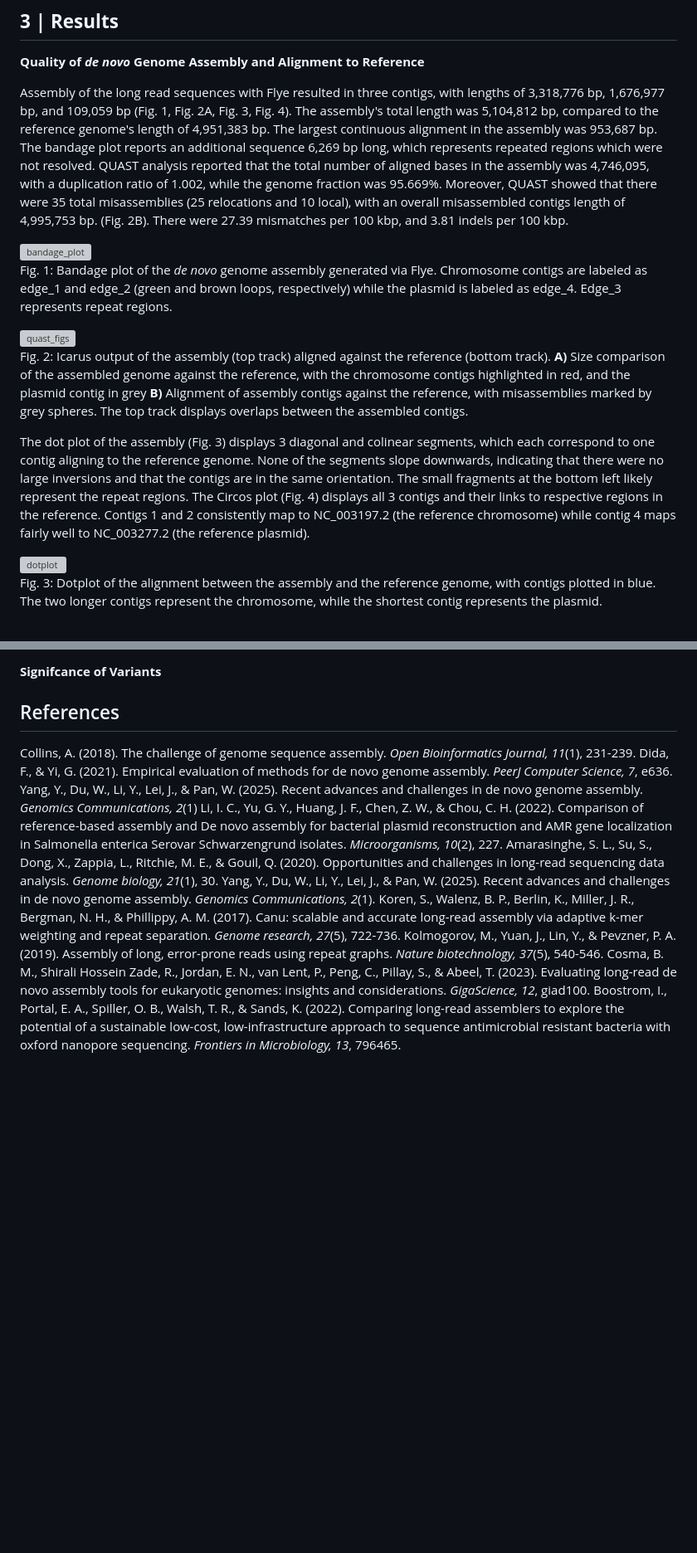
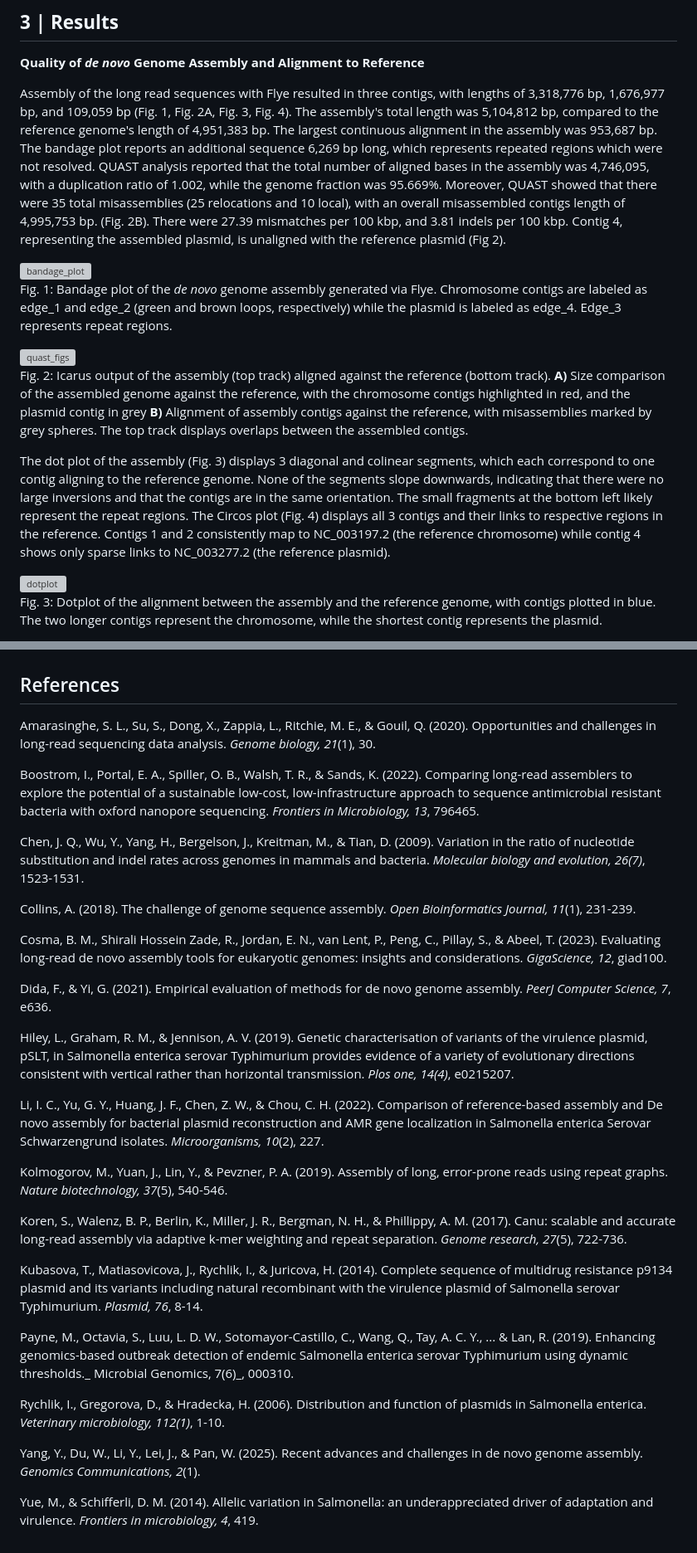
Before and after one commit to chrysle28/binf6110_assignment01, a Markdown page: README.md, 2 parts joined by grey strips. Shown at 83% size. GitHub-like rendering; blank space fills up the shorter version; grey boxes are pictures that could not be loaded.

```diff
--- a/README.md
+++ b/README.md
@@ -75,7 +75,7 @@ The _de novo_ assembly was visualized using Bandage (v0.9.0), with the input fil
 ## **3 | Results**
 **Quality of _de novo_ Genome Assembly and Alignment to Reference**
 
-Assembly of the long read sequences with Flye resulted in three contigs, with lengths of 3,318,776 bp, 1,676,977 bp, and 109,059 bp (Fig. 1, Fig. 2A, Fig. 3, Fig. 4). The assembly's total length was 5,104,812 bp, compared to the reference genome's length of 4,951,383 bp. The largest continuous alignment in the assembly was 953,687 bp. The bandage plot reports an additional sequence 6,269 bp long, which represents repeated regions which were not resolved. QUAST analysis reported that the total number of aligned bases in the assembly was 4,746,095, with a duplication ratio of 1.002, while the genome fraction was 95.669%. Moreover, QUAST showed that there were 35 total misassemblies (25 relocations and 10 local), with an overall misassembled contigs length  of 4,995,753 bp. (Fig. 2B). There were 27.39 mismatches per 100 kbp, and 3.81 indels per 100 kbp.
+Assembly of the long read sequences with Flye resulted in three contigs, with lengths of 3,318,776 bp, 1,676,977 bp, and 109,059 bp (Fig. 1, Fig. 2A, Fig. 3, Fig. 4). The assembly's total length was 5,104,812 bp, compared to the reference genome's length of 4,951,383 bp. The largest continuous alignment in the assembly was 953,687 bp. The bandage plot reports an additional sequence 6,269 bp long, which represents repeated regions which were not resolved. QUAST analysis reported that the total number of aligned bases in the assembly was 4,746,095, with a duplication ratio of 1.002, while the genome fraction was 95.669%. Moreover, QUAST showed that there were 35 total misassemblies (25 relocations and 10 local), with an overall misassembled contigs length of 4,995,753 bp. (Fig. 2B). There were 27.39 mismatches per 100 kbp, and 3.81 indels per 100 kbp. Contig 4, representing the assembled plasmid, is unaligned with the reference plasmid (Fig 2).
 
 <img width="926" height="578" alt="bandage_plot" src="https://github.com/user-attachments/assets/bbb104ba-8bbd-4036-8b74-73c1ef718a49" />
 
@@ -85,7 +85,7 @@ Fig. 1: Bandage plot of the _de novo_ genome assembly generated via Flye. Chromo
 
 Fig. 2: Icarus output of the assembly (top track) aligned against the reference (bottom track). **A)** Size comparison of the assembled genome against the reference, with the chromosome contigs highlighted in red, and the plasmid contig in grey **B)** Alignment of assembly contigs against the reference, with misassemblies marked by grey spheres. The top track displays overlaps between the assembled contigs.
 
-The dot plot of the assembly (Fig. 3) displays 3 diagonal and colinear segments, which each correspond to one contig aligning to the reference genome. None of the segments slope downwards, indicating that there were no large inversions and that the contigs are in the same orientation. The small fragments at the bottom left likely represent the repeat regions. The Circos plot (Fig. 4) displays all 3 contigs and their links to respective regions in the reference. Contigs 1 and 2  consistently map to NC_003197.2 (the reference chromosome) while contig 4 maps fairly well to NC_003277.2 (the reference plasmid).
+The dot plot of the assembly (Fig. 3) displays 3 diagonal and colinear segments, which each correspond to one contig aligning to the reference genome. None of the segments slope downwards, indicating that there were no large inversions and that the contigs are in the same orientation. The small fragments at the bottom left likely represent the repeat regions. The Circos plot (Fig. 4) displays all 3 contigs and their links to respective regions in the reference. Contigs 1 and 2 consistently map to NC_003197.2 (the reference chromosome) while contig 4 shows only sparse links to NC_003277.2 (the reference plasmid).
 
 <img width="2000" height="2000" alt="dotplot" src="https://github.com/user-attachments/assets/40166f74-44d0-46a9-b875-915bcc30ede7" />
 
@@ -139,15 +139,45 @@ Fig. 8: IGV view of repA2, a gene in the pSLT plasmid, showing variants compared
 
-**Signifcance of Variants**
+
+
+
+
+
+
+
+
+
+
+
 
 
 ## References
+
+Amarasinghe, S. L., Su, S., Dong, X., Zappia, L., Ritchie, M. E., & Gouil, Q. (2020). Opportunities and challenges in long-read sequencing data analysis. _Genome biology, 21_(1), 30.
+
+Boostrom, I., Portal, E. A., Spiller, O. B., Walsh, T. R., & Sands, K. (2022). Comparing long-read assemblers to explore the potential of a sustainable low-cost, low-infrastructure approach to sequence antimicrobial resistant bacteria with oxford nanopore sequencing. _Frontiers in Microbiology, 13_, 796465.
+
+Chen, J. Q., Wu, Y., Yang, H., Bergelson, J., Kreitman, M., & Tian, D. (2009). Variation in the ratio of nucleotide substitution and indel rates across genomes in mammals and bacteria. _Molecular biology and evolution, 26(7)_, 1523-1531.
+
 Collins, A. (2018). The challenge of genome sequence assembly. _Open Bioinformatics Journal, 11_(1), 231-239.
+
+Cosma, B. M., Shirali Hossein Zade, R., Jordan, E. N., van Lent, P., Peng, C., Pillay, S., & Abeel, T. (2023). Evaluating long-read de novo assembly tools for eukaryotic genomes: insights and considerations. _GigaScience, 12_, giad100.
+
 Dida, F., & Yi, G. (2021). Empirical evaluation of methods for de novo genome assembly. _PeerJ Computer Science, 7_, e636.
-Yang, Y., Du, W., Li, Y., Lei, J., & Pan, W. (2025). Recent advances and challenges in de novo genome assembly. _Genomics Communications, 2_(1)
+
+Hiley, L., Graham, R. M., & Jennison, A. V. (2019). Genetic characterisation of variants of the virulence plasmid, pSLT, in Salmonella enterica serovar Typhimurium provides evidence of a variety of evolutionary directions consistent with vertical rather than horizontal transmission. _Plos one, 14(4)_, e0215207.
+
 Li, I. C., Yu, G. Y., Huang, J. F., Chen, Z. W., & Chou, C. H. (2022). Comparison of reference-based assembly and De novo assembly for bacterial plasmid reconstruction and AMR gene localization in Salmonella enterica Serovar Schwarzengrund isolates. _Microorganisms, 10_(2), 227.
-Amarasinghe, S. L., Su, S., Dong, X., Zappia, L., Ritchie, M. E., & Gouil, Q. (2020). Opportunities and challenges in long-read sequencing data analysis. _Genome biology, 21_(1), 30.
+
+Kolmogorov, M., Yuan, J., Lin, Y., & Pevzner, P. A. (2019). Assembly of long, error-prone reads using repeat graphs. _Nature biotechnology, 37_(5), 540-546.
+
+Koren, S., Walenz, B. P., Berlin, K., Miller, J. R., Bergman, N. H., & Phillippy, A. M. (2017). Canu: scalable and accurate long-read assembly via adaptive k-mer weighting and repeat separation. _Genome research, 27_(5), 722-736.
+
+Kubasova, T., Matiasovicova, J., Rychlik, I., & Juricova, H. (2014). Complete sequence of multidrug resistance p9134 plasmid and its variants including natural recombinant with the virulence plasmid of Salmonella serovar Typhimurium. _Plasmid, 76_, 8-14.
+
+Payne, M., Octavia, S., Luu, L. D. W., Sotomayor-Castillo, C., Wang, Q., Tay, A. C. Y., ... & Lan, R. (2019). Enhancing genomics-based outbreak detection of endemic Salmonella enterica serovar Typhimurium using dynamic thresholds._ Microbial Genomics, 7(6)_, 000310.
+
+Rychlik, I., Gregorova, D., & Hradecka, H. (2006). Distribution and function of plasmids in Salmonella enterica. _Veterinary microbiology, 112(1)_, 1-10.
+
 Yang, Y., Du, W., Li, Y., Lei, J., & Pan, W. (2025). Recent advances and challenges in de novo genome assembly. _Genomics Communications, 2_(1).
-Koren, S., Walenz, B. P., Berlin, K., Miller, J. R., Bergman, N. H., & Phillippy, A. M. (2017). Canu: scalable and accurate long-read assembly via adaptive k-mer weighting and repeat separation. _Genome research, 27_(5), 722-736.
-Kolmogorov, M., Yuan, J., Lin, Y., & Pevzner, P. A. (2019). Assembly of long, error-prone reads using repeat graphs. _Nature biotechnology, 37_(5), 540-546.
-Cosma, B. M., Shirali Hossein Zade, R., Jordan, E. N., van Lent, P., Peng, C., Pillay, S., & Abeel, T. (2023). Evaluating long-read de novo assembly tools for eukaryotic genomes: insights and considerations. _GigaScience, 12_, giad100.
-Boostrom, I., Portal, E. A., Spiller, O. B., Walsh, T. R., & Sands, K. (2022). Comparing long-read assemblers to explore the potential of a sustainable low-cost, low-infrastructure approach to sequence antimicrobial resistant bacteria with oxford nanopore sequencing. _Frontiers in Microbiology, 13_, 796465.
+
+Yue, M., & Schifferli, D. M. (2014). Allelic variation in Salmonella: an underappreciated driver of adaptation and virulence. _Frontiers in microbiology, 4_, 419.
```
Also changed, not shown: other parts of README.md (+2 -2 lines).
